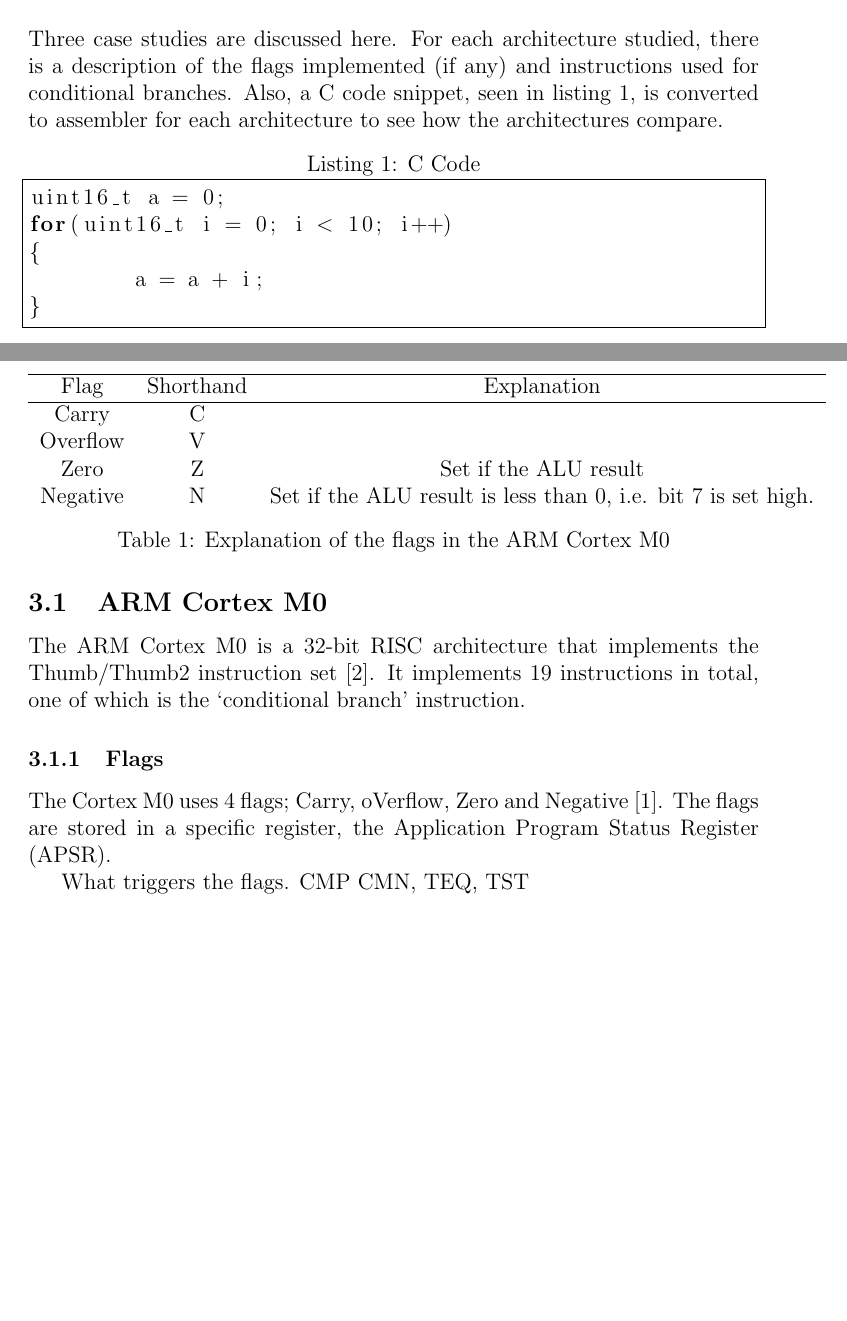
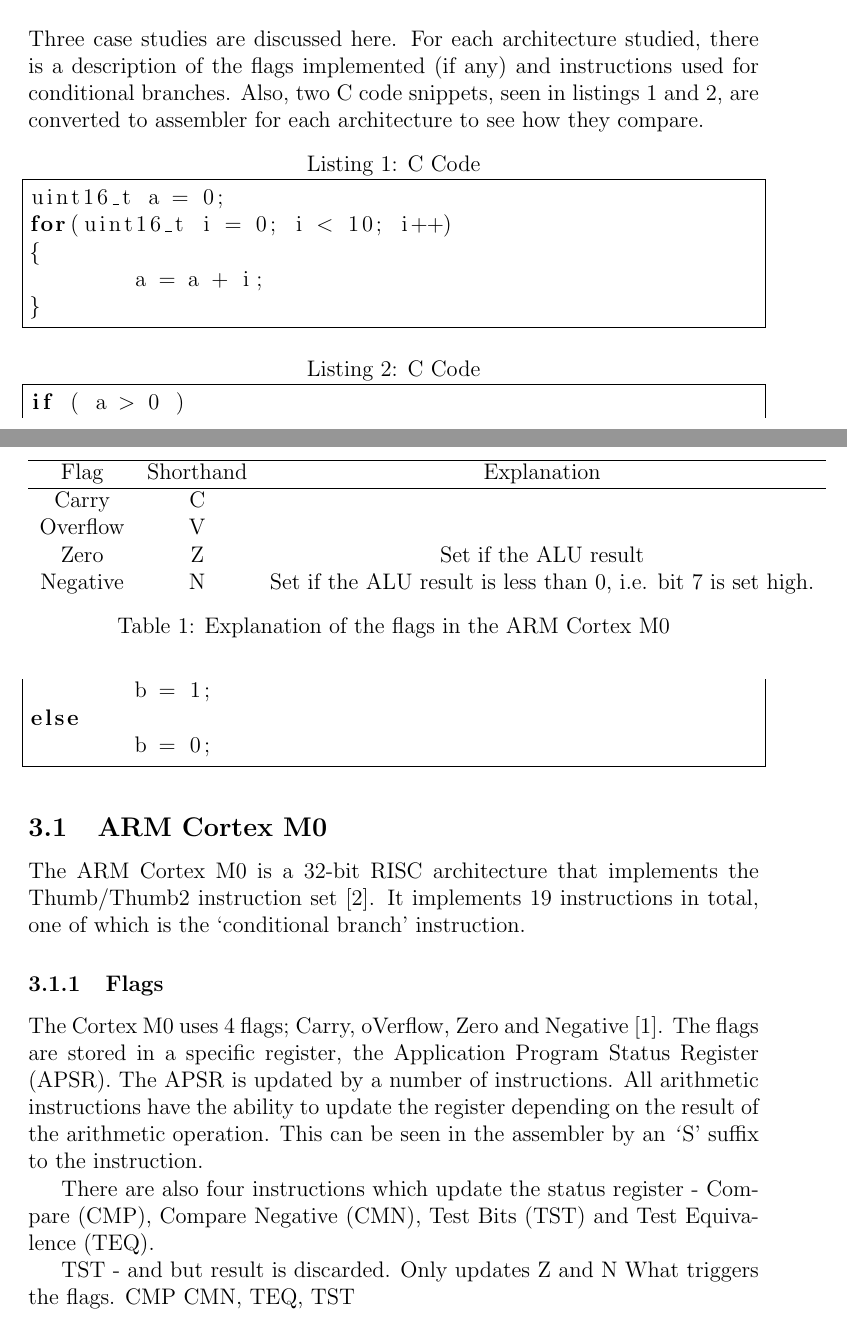
Before and after one commit to rohitrayana123/VLSI, a LaTeX document (Research/TestBranch/TestBranch.tex): two parts of pages 3 and 4 of 5, joined at a grey line, cut so that both start at the same text, the shorter picture padded with empty space. Compiled offline with pdfLaTeX.

Commit message:
Done a little more.

```diff
--- a/Research/TestBranch/TestBranch.tex
+++ b/Research/TestBranch/TestBranch.tex
@@ -37,13 +37,19 @@
 
 Three case studies are discussed here.
 For each architecture studied, there is a description of the flags implemented (if any) and instructions used for conditional branches.
-Also, a C code snippet, seen in listing \ref{ListC}, is converted to assembler for each architecture to see how the architectures compare.
+Also, two C code snippets, seen in listings \ref{ListC} and \ref{ListC2}, are converted to assembler for each architecture to see how they compare.
 \begin{lstlisting}[frame=single,caption=C Code,language=C,label=ListC]
 uint16_t a = 0;
 for(uint16_t i = 0; i < 10; i++)
 {
 	a = a + i;
 }
+\end{lstlisting}
+\begin{lstlisting}[frame=single,caption=C Code,language=C,label=ListC2]
+if ( a > 0 )
+	b = 1;
+else
+	b = 0;
 \end{lstlisting}
 \subsection{ARM Cortex M0}
 
@@ -53,9 +59,14 @@
 \subsubsection{Flags}
 The Cortex M0 uses 4 flags; Carry, oVerflow, Zero and Negative \citep{ARM:Flags}.
 The flags are stored in a specific register, the Application Program Status Register (APSR).
+The APSR is updated by a number of instructions.
+All arithmetic instructions have the ability to update the register depending on the result of the arithmetic operation.
+This can be seen in the assembler by an {\textit `S'} suffix to the instruction.
 
+There are also four instructions which update the status register - Compare (CMP), Compare Negative (CMN), Test Bits (TST) and Test Equivalence (TEQ).
+
+TST - and  but result is discarded. Only updates Z and N
 What triggers the flags. CMP CMN, TEQ, TST
-
 \begin{table}
 \centering
 \begin{tabular}{ccc}\hline
```
Also changed, not shown: Research/TestBranch/TestBranch.tex (2 more changed lines).
